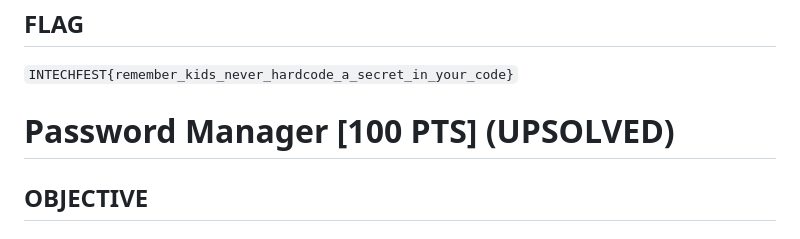
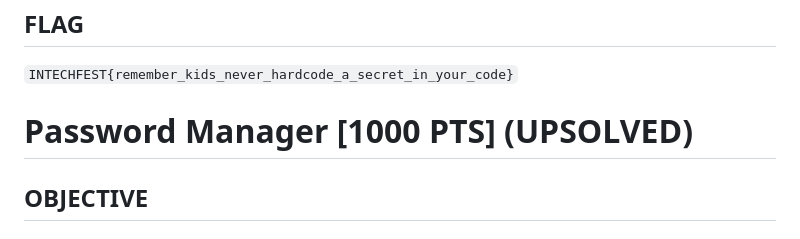
Before and after one commit to bengsky13/CTF-WRITEUP, a Markdown page: intechfest/README.md, the part around the change printed below. Drawn GitHub-style.

```diff
--- a/intechfest/README.md
+++ b/intechfest/README.md
@@ -428,7 +430,7 @@ public class MainActivity extends AppCompatActivity {
 ## FLAG
 `INTECHFEST{remember_kids_never_hardcode_a_secret_in_your_code}`
 
-# Password Manager [100 PTS] (UPSOLVED)
+# Password Manager [1000 PTS] (UPSOLVED)
 
 ## OBJECTIVE
 <h3>BRIEF</h3>
```
Also changed, not shown: other parts of intechfest/README.md (+2 -0 lines).
